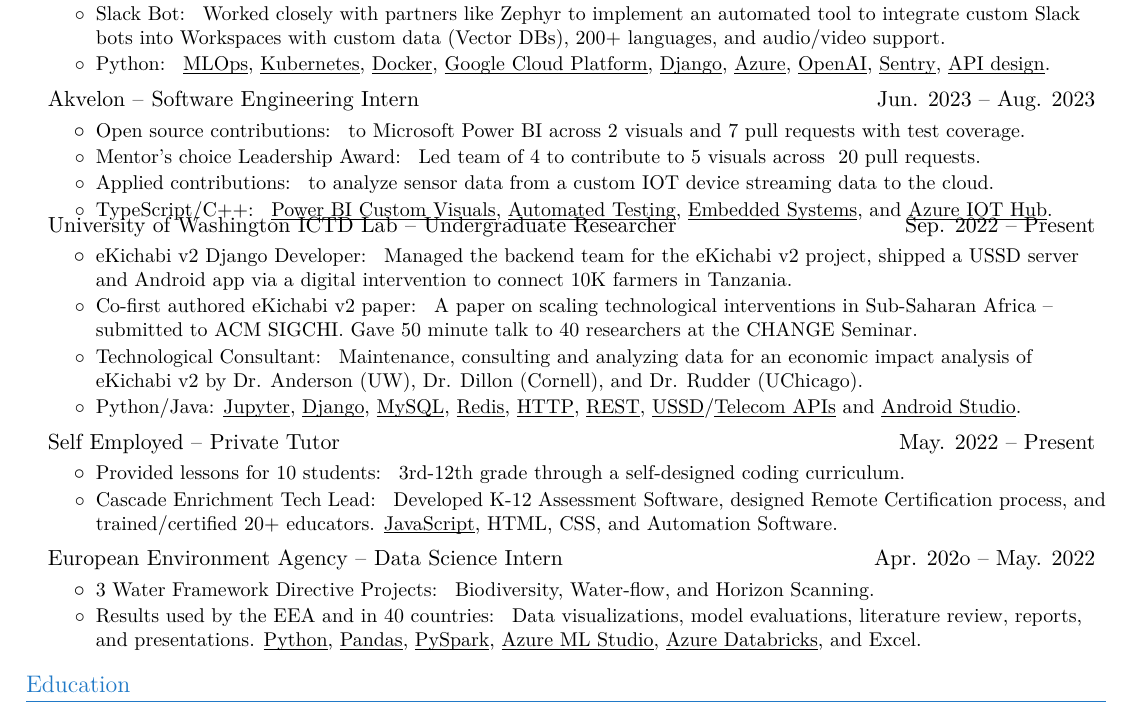
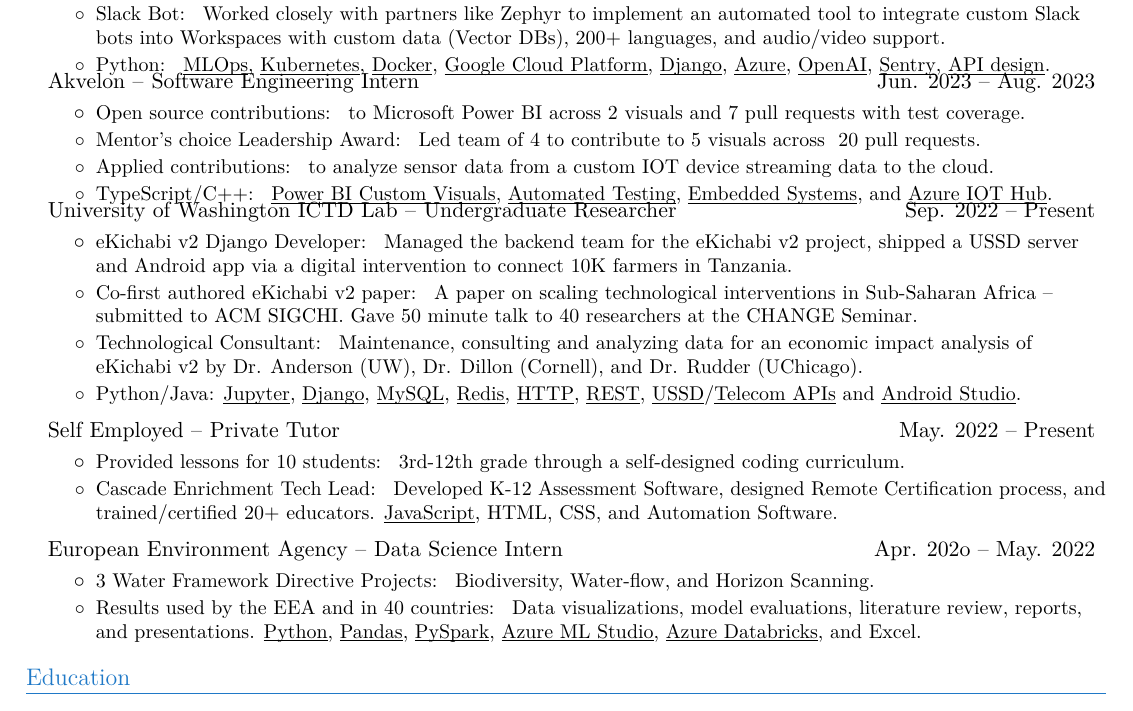
Before and after one commit to SanderGi/SanderGi.github.io, a LaTeX CV (Alexander Metzger CV.tex): part of the page, cut so that both start at the same text. Compiled offline with XeLaTeX.

Commit message:
resume formatting tweak

```diff
--- a/Alexander Metzger CV.tex
+++ b/Alexander Metzger CV.tex
@@ -107,6 +107,7 @@
     \underbar{MLOps}, \underbar{Kubernetes}, \underbar{Docker}, \underbar{Google Cloud Platform}, \underbar{Django}, \underbar{Azure}, \underbar{OpenAI}, \underbar{Sentry}, \underbar{API design}.
 }
 \resumeItemListEnd
+\vspace{-10pt} % Hacky fix for awkward extra space that randomly appears
 
 \resumeSubheading{Akvelon}{Software Engineering Intern}{Jun. 2023 -- Aug. 2023}
 \resumeItemListStart
```
Also changed, not shown: Alexander Metzger CV.pdf.
